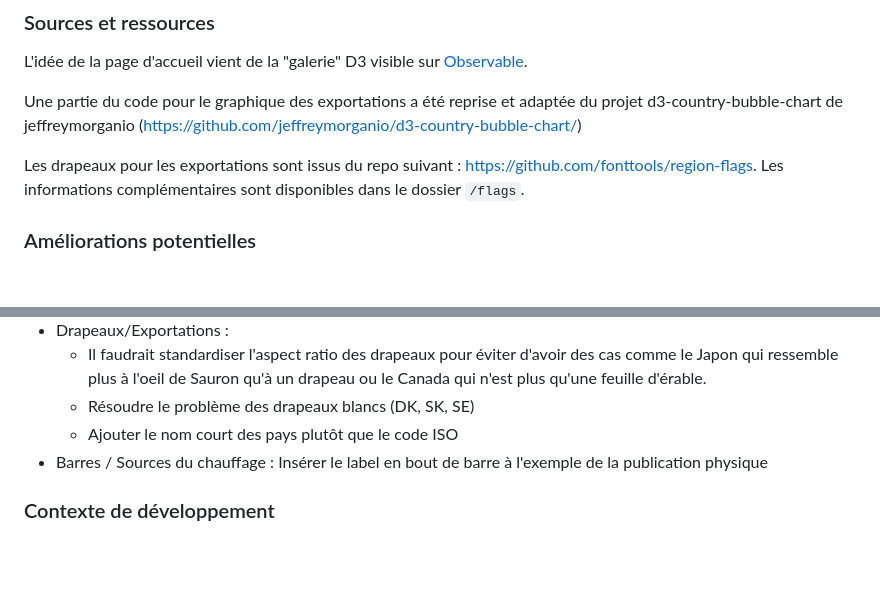
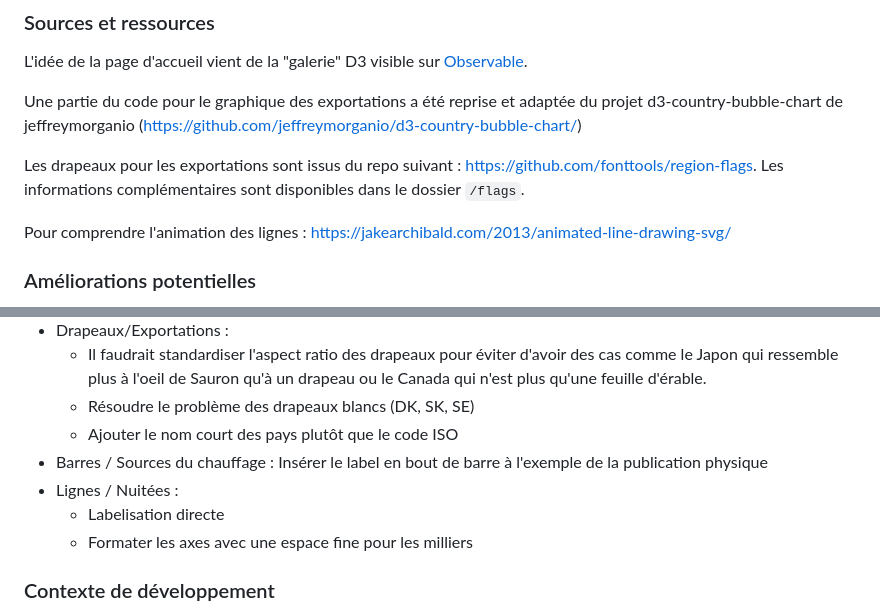
Before and after one commit to Raphbub/datavisenchiffres, a Markdown page: README.md, 2 parts joined by grey strips. Drawn GitHub-style; blank space fills up the shorter version.

Commit message:
améliorations nuitées

```diff
--- a/README.md
+++ b/README.md
@@ -41,6 +41,8 @@ de jeffreymorganio (https://github.com/jeffreymorganio/d3-country-bubble-chart/)
 
 Les drapeaux pour les exportations sont issus du repo suivant : [https://github.com/fonttools/region-flags](https://github.com/fonttools/region-flags). Les informations complémentaires sont disponibles dans le dossier `/flags`.
 
+Pour comprendre l'animation des lignes : https://jakearchibald.com/2013/animated-line-drawing-svg/
+
 ### Améliorations potentielles
 
 - Cartes : Ajouter une échelle
@@ -53,6 +55,9 @@ Les drapeaux pour les exportations sont issus du repo suivant : [https://github.
   - Résoudre le problème des drapeaux blancs (DK, SK, SE)
   - Ajouter le nom court des pays plutôt que le code ISO
 - Barres / Sources du chauffage : Insérer le label en bout de barre à l'exemple de la publication physique
+- Lignes / Nuitées :
+  - Labelisation directe
+  - Formater les axes avec une espace fine pour les milliers
 
 ### Contexte de développement
 
```
